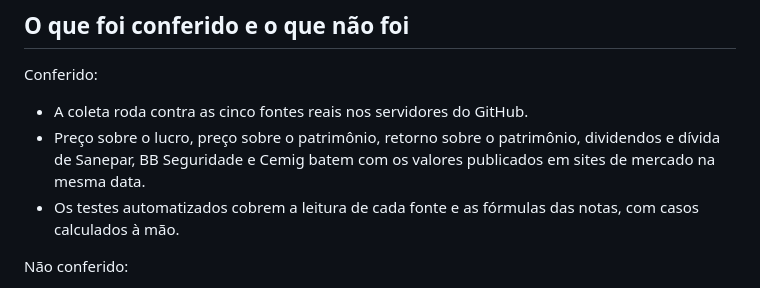
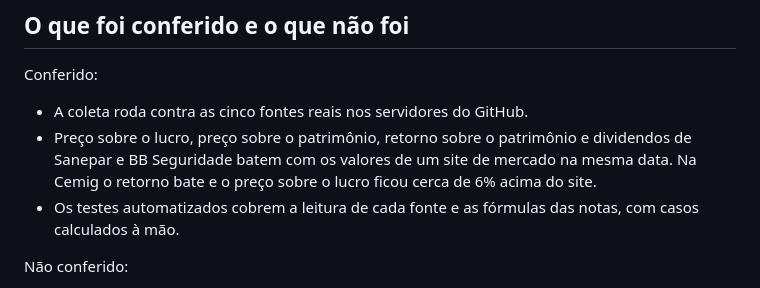
Before and after one commit to Gabrielnassa/RadarInvest, a Markdown page: README.md, the part around the change. Drawn GitHub-style.

Commit message:
README: descreve com precisao o que foi conferido (#3)
Claude-Session: https://claude.ai/code/session_01JzC32opZ6Qdj5wWKQPRyZV

Co-authored-by: Claude <noreply@anthropic.com>

```diff
--- a/README.md
+++ b/README.md
@@ -78,7 +78,7 @@ python -m unittest discover -s tests -t .
 Conferido:
 
 - A coleta roda contra as cinco fontes reais nos servidores do GitHub.
-- Preço sobre o lucro, preço sobre o patrimônio, retorno sobre o patrimônio, dividendos e dívida de Sanepar, BB Seguridade e Cemig batem com os valores publicados em sites de mercado na mesma data.
+- Preço sobre o lucro, preço sobre o patrimônio, retorno sobre o patrimônio e dividendos de Sanepar e BB Seguridade batem com os valores de um site de mercado na mesma data. Na Cemig o retorno bate e o preço sobre o lucro ficou cerca de 6% acima do site.
 - Os testes automatizados cobrem a leitura de cada fonte e as fórmulas das notas, com casos calculados à mão.
 
 Não conferido:
```
